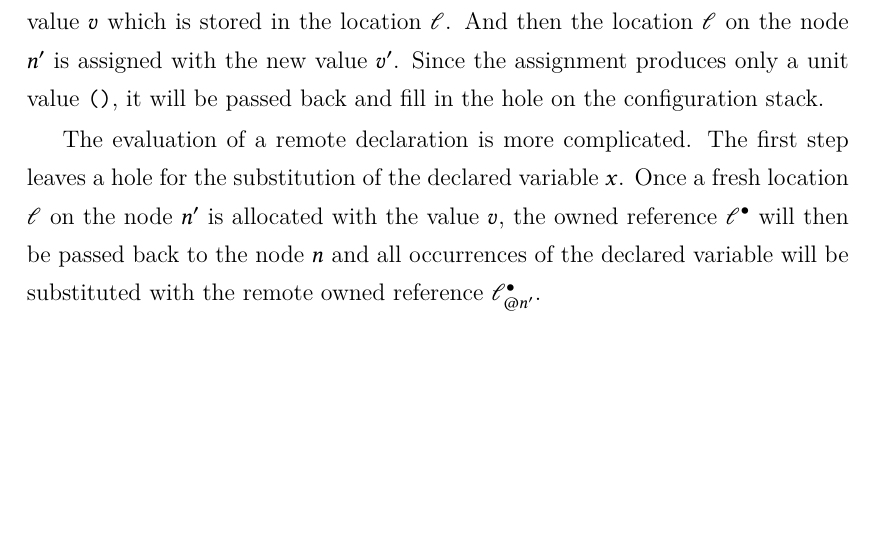
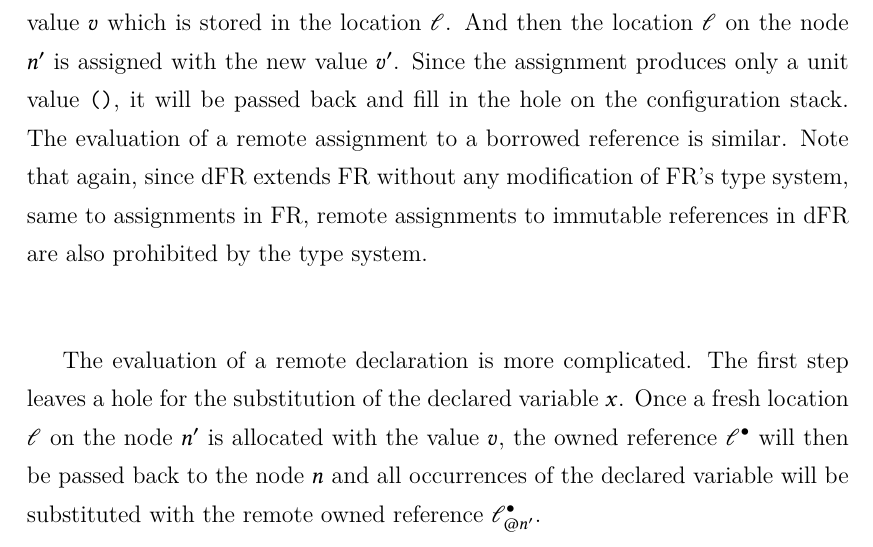
Before and after one commit to XYUnknown/Necronomicon, a LaTeX thesis (latest_infthesis/infthesis.tex, which reads latest_infthesis/chap3.tex): part of page 81 of 144, cut so that both start at the same text, the shorter picture padded with empty space. Compiled offline with XeLaTeX.

Commit message:
Updates from Overleaf

```diff
--- a/latest_infthesis/chap3.tex
+++ b/latest_infthesis/chap3.tex
@@ -638,7 +638,7 @@ The rules \textsc{Box (s1)} and \textsc{Box (s2)} show the evaluation of a remot
 
 The rules \textsc{Borrow (s1)} and \textsc{Borrow (s2)} show the evaluation of immutable and mutable borrow terms. On a given node $n$, to borrow a remotely owned reference from a different node $n'$, firstly a hole is again created and pushed waiting for a term to be passed back, and the borrow term $\&[\texttt{mut}]\mathscr{l}^\bullet_{@n'}$ is passed to the node $n'$ to be evaluated. After it being evaluated on the node $n'$, the resulting remotely borrowed reference $\mathscr{l}^\circ_{@n'}$ is passed back to the node $n$ filling the hole on the configuration stack.
 
-A remote assignment to an owned reference $\mathscr{l}^\bullet_{@n'} \metaDef v'$ on the node $n$ assigns a new value $v'$ to its remotely owned reference on the node $n'$, which is shown in the rule \textsc{Assign Owned (s1)} and \textsc{Assign Owned (s2)}. The first step is again leaving a hole awaiting to be filled on the configuration stack and passing the assignment to the node $n'$ to be evaluated. In the next step, the evaluation of the assignment on the node $n'$ modifies the program state on $n'$ by recursively deallocates the old value $v$ which is stored in the location $\mathscr{l}$. And then the location $\mathscr{l}$ on the node $n'$ is assigned with the new value $v'$. Since the assignment produces only a unit value $\texttt{()}$, it will be passed back and fill in the hole on the configuration stack.
+A remote assignment to an owned reference $\mathscr{l}^\bullet_{@n'} \metaDef v'$ on the node $n$ assigns a new value $v'$ to its remotely owned reference on the node $n'$, which is shown in the rule \textsc{Assign Owned (s1)} and \textsc{Assign Owned (s2)}. The first step is again leaving a hole awaiting to be filled on the configuration stack and passing the assignment to the node $n'$ to be evaluated. In the next step, the evaluation of the assignment on the node $n'$ modifies the program state on $n'$ by recursively deallocates the old value $v$ which is stored in the location $\mathscr{l}$. And then the location $\mathscr{l}$ on the node $n'$ is assigned with the new value $v'$. Since the assignment produces only a unit value $\texttt{()}$, it will be passed back and fill in the hole on the configuration stack. The evaluation of a remote assignment to a borrowed reference is similar. Note that again, since dFR extends FR without any modification of FR's type system, same to assignments in FR, remote assignments to immutable references in dFR are also prohibited by the type system.
 
 The evaluation of a remote declaration is more complicated. The first step leaves a hole for the substitution of the declared variable $x$. Once a fresh location $\mathscr{l}$ on the node $n'$ is allocated with the value $v$, the owned reference $\mathscr{l}^\bullet$ will then be passed back to the node $n$ and all occurrences of the declared variable will be substituted with the remote owned reference $\mathscr{l}_{@n'}^\bullet$.
 
```
